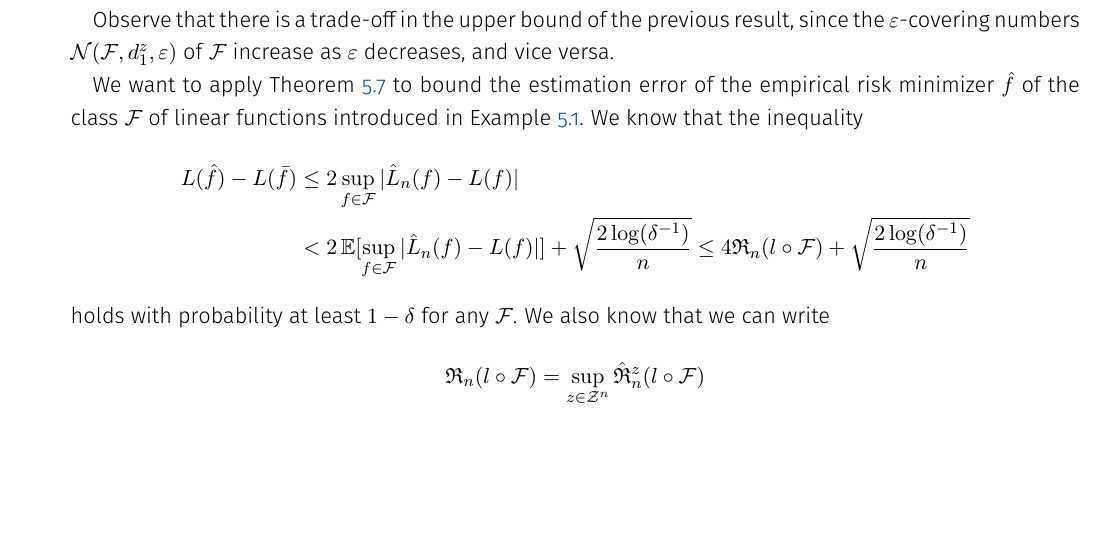
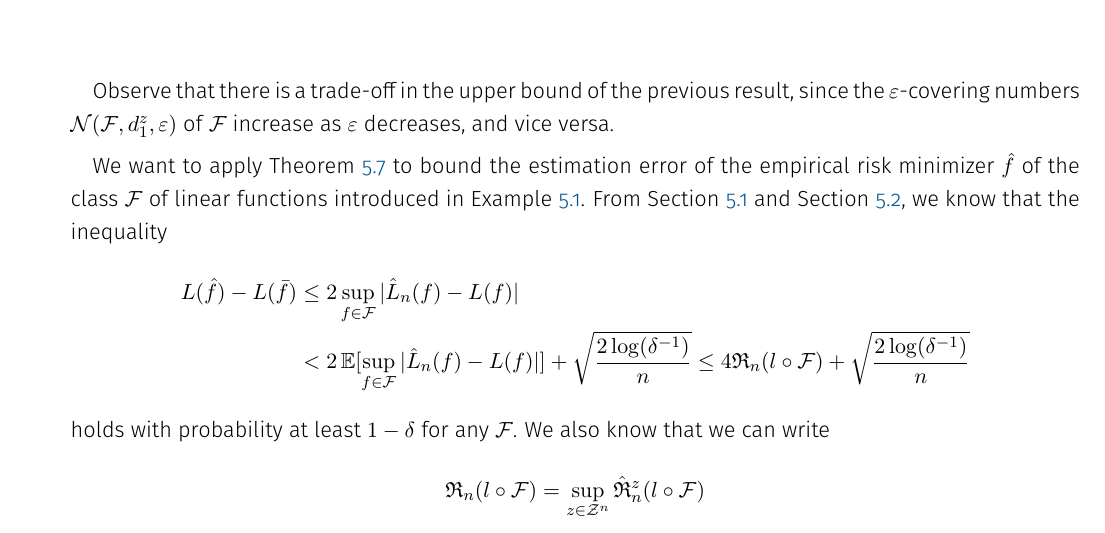
Before and after one commit to mrvnthss/QuantFoundationsAI, a LaTeX thesis (main.tex, which reads contents/section5-3.tex): part of page 56 of 77, cut so that both start at the same text, the shorter picture padded with empty space. Compiled offline with pdfLaTeX.

Commit message:
Minor change in Section 5.3

```diff
--- a/contents/section5-3.tex
+++ b/contents/section5-3.tex
@@ -136,7 +136,7 @@ Since this is true for every $\varepsilon > 0$, we can take the infimum over $\v
 
 Observe that there is a trade-off in the upper bound of the previous result, since the $\varepsilon$-covering numbers $\mathcal{N}(\mathcal{F}, d_1^z, \varepsilon)$ of $\mathcal{F}$ increase as $\varepsilon$ decreases, and vice versa.
 
-We want to apply Theorem \ref{thm: bound on conditional rademacher average} to bound the estimation error of the empirical risk minimizer $\hat{f}$ of the class $\mathcal{F}$ of linear functions introduced in Example \ref{ex: linear functions f_a}. We know that the inequality
+We want to apply Theorem \ref{thm: bound on conditional rademacher average} to bound the estimation error of the empirical risk minimizer $\hat{f}$ of the class $\mathcal{F}$ of linear functions introduced in Example \ref{ex: linear functions f_a}. From Section \ref{subsec: empirical risk minimization for general loss function} and Section \ref{subsec: rademacher complexity for general loss function}, we know that the inequality
 \begin{align*}
     L(\hat{f}) - L(\bar{f}) &\leq 2 \sup_{f \in \mathcal{F}} \abs*{\hat{L}_n(f) - L(f)} \\
     &< 2 \Exp[\sup_{f \in \mathcal{F}} \abs*{\hat L_n(f) - L(f)}] + \sqrt{\frac{2 \log(\delta^{-1})}{n}} \leq 4 \mathfrak{R}_n(l \circ \mathcal{F}) + \sqrt{\frac{2 \log(\delta^{-1})}{n}}
```
Also changed, not shown: contents/section5-1.tex (+1 -0 lines), contents/section5-2.tex (+1 -0 lines), 1 other file.
